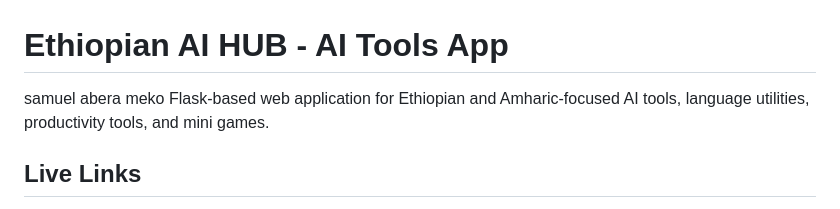
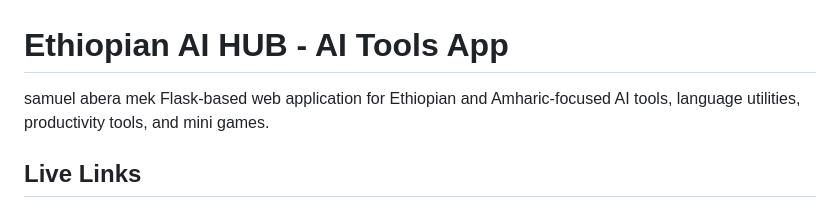
Before and after one commit to samuelabera21/Samuel_AI_Tools_App, a Markdown page: README.md, the part around the change. Drawn GitHub-style.

```diff
--- a/README.md
+++ b/README.md
@@ -1,5 +1,5 @@
 # Ethiopian AI HUB - AI Tools App
-samuel abera meko
+samuel abera mek
 Flask-based web application for Ethiopian and Amharic-focused AI tools, language utilities, productivity tools, and mini games.
 
 ## Live Links
```
